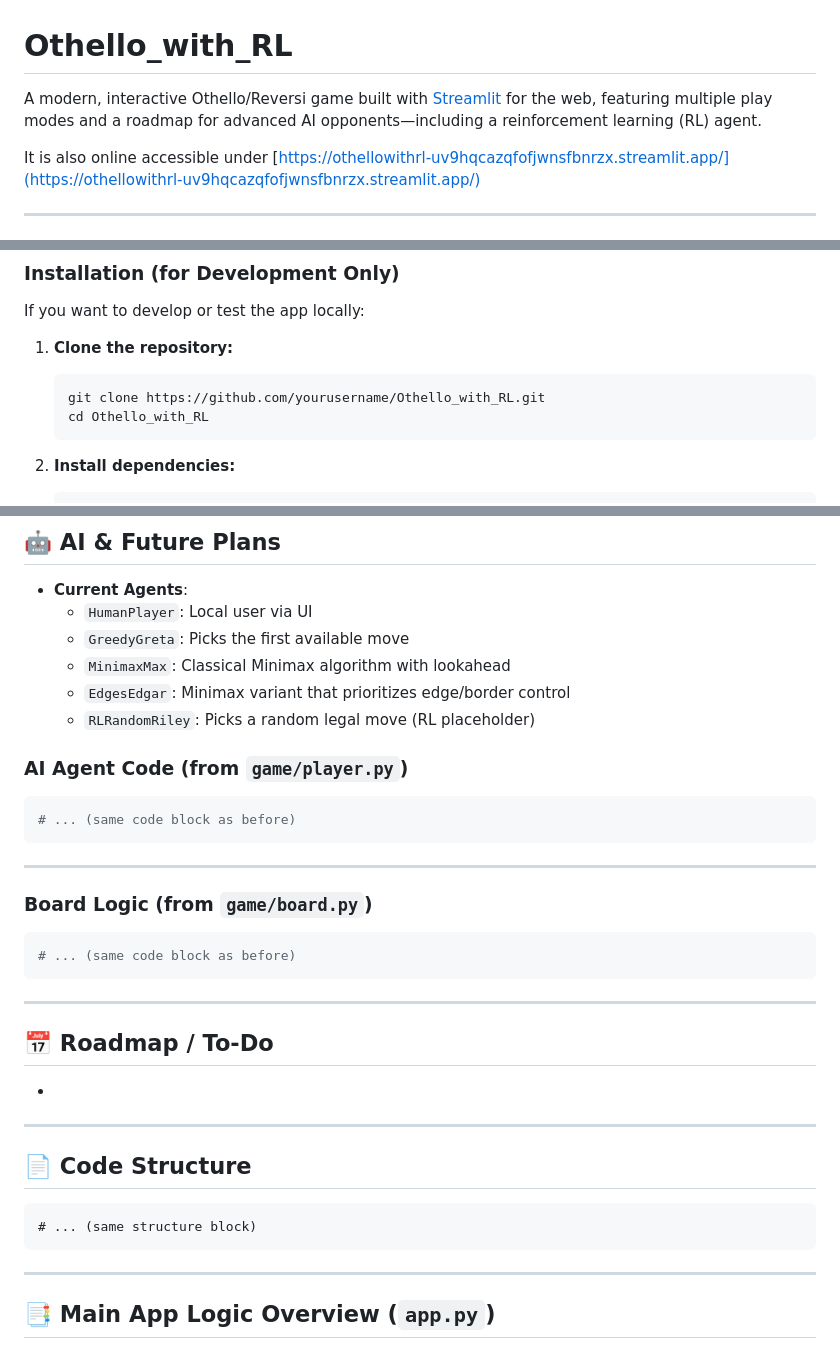
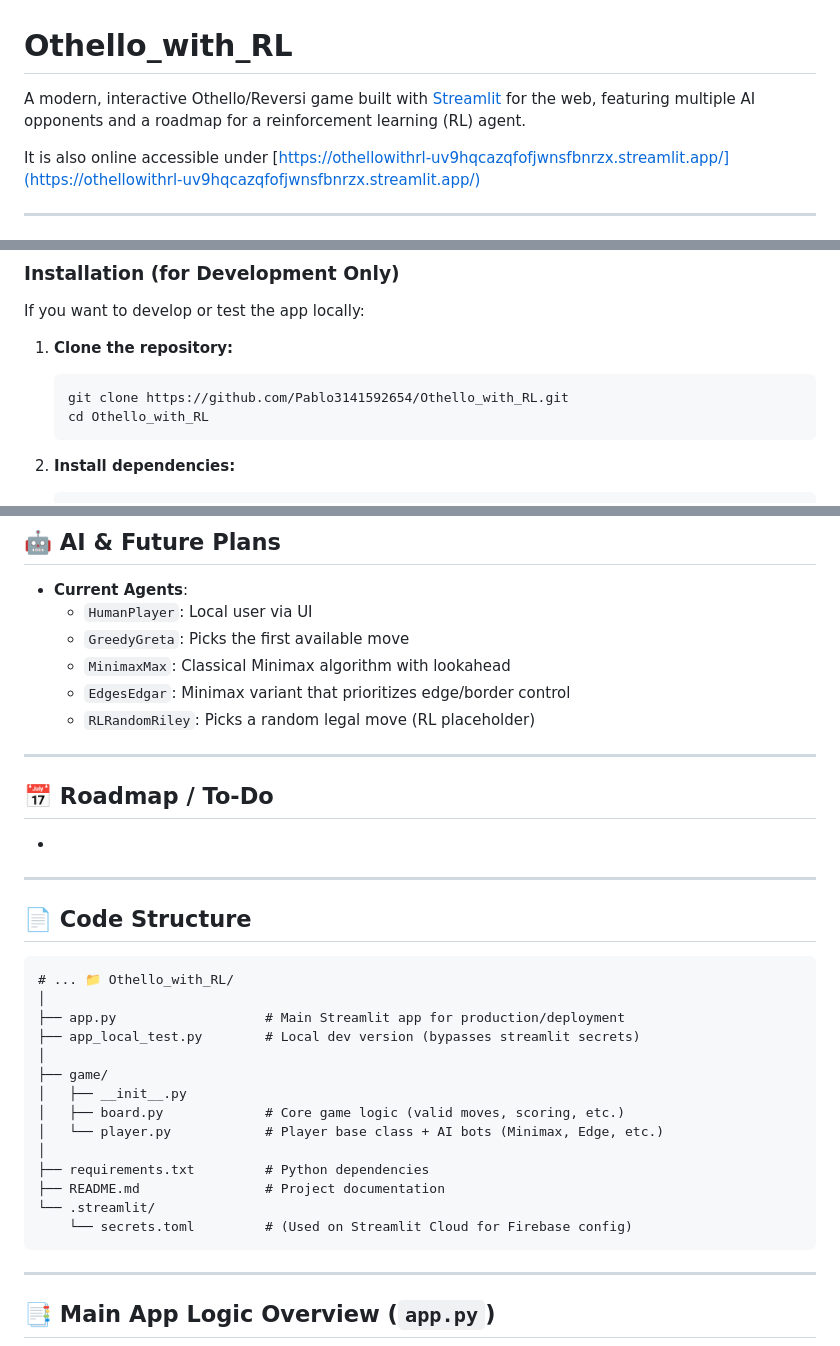
Before and after one commit to Pablo3141592654/Othello_with_RL, a Markdown page: README.md, 3 parts joined by grey strips. Rendered like a GitHub page.

Commit message:
small fixes (including clone link)

````diff
--- a/README.md
+++ b/README.md
@@ -1,6 +1,6 @@
 # Othello\_with\_RL
 
-A modern, interactive Othello/Reversi game built with [Streamlit](https://streamlit.io/) for the web, featuring multiple play modes and a roadmap for advanced AI opponents—including a reinforcement learning (RL) agent.
+A modern, interactive Othello/Reversi game built with [Streamlit](https://streamlit.io/) for the web, featuring multiple AI opponents and a roadmap for a reinforcement learning (RL) agent.
 
 It is also online accessible under [https://othellowithrl-uv9hqcazqfofjwnsfbnrzx.streamlit.app/](https://othellowithrl-uv9hqcazqfofjwnsfbnrzx.streamlit.app/)
 
@@ -34,7 +34,7 @@ If you want to develop or test the app locally:
 1. **Clone the repository:**
 
    ```sh
-   git clone https://github.com/yourusername/Othello_with_RL.git
+   git clone https://github.com/Pablo3141592654/Othello_with_RL.git
    cd Othello_with_RL
    ```
 
@@ -95,19 +95,6 @@ This lets you test all game features, AI, and Firebase logic without needing clo
   - `EdgesEdgar`: Minimax variant that prioritizes edge/border control
   - `RLRandomRiley`: Picks a random legal move (RL placeholder)
 
-### AI Agent Code (from `game/player.py`)
-
-```python
-# ... (same code block as before)
-```
-
----
-
-### Board Logic (from `game/board.py`)
-
-```python
-# ... (same code block as before)
-```
 
 ---
 
@@ -120,7 +107,20 @@ This lets you test all game features, AI, and Firebase logic without needing clo
 ## 📄 Code Structure
 
 ```
-# ... (same structure block)
+# ... 📁 Othello_with_RL/
+│
+├── app.py                   # Main Streamlit app for production/deployment
+├── app_local_test.py        # Local dev version (bypasses streamlit secrets)
+│
+├── game/
+│   ├── __init__.py
+│   ├── board.py             # Core game logic (valid moves, scoring, etc.)
+│   └── player.py            # Player base class + AI bots (Minimax, Edge, etc.)
+│
+├── requirements.txt         # Python dependencies
+├── README.md                # Project documentation
+└── .streamlit/
+    └── secrets.toml         # (Used on Streamlit Cloud for Firebase config)
 ```
 
 ---
````
